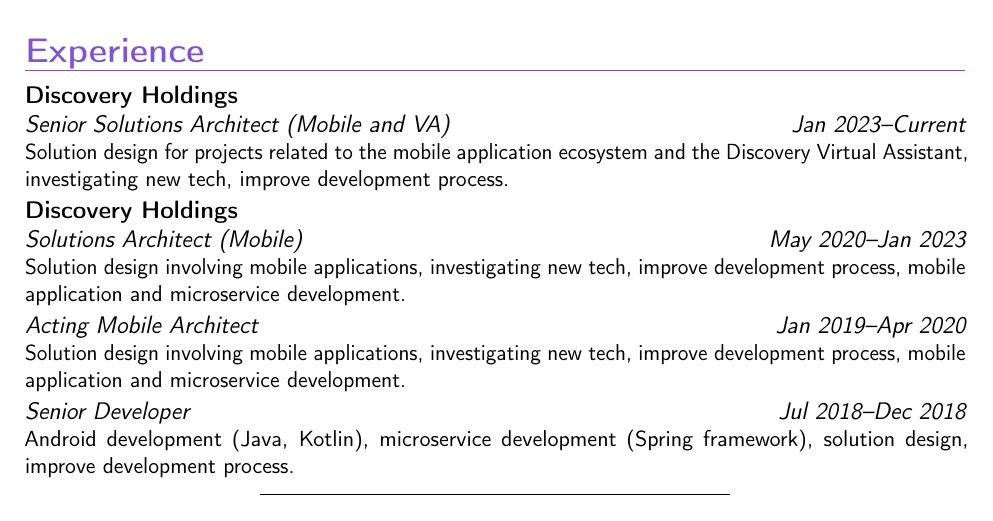
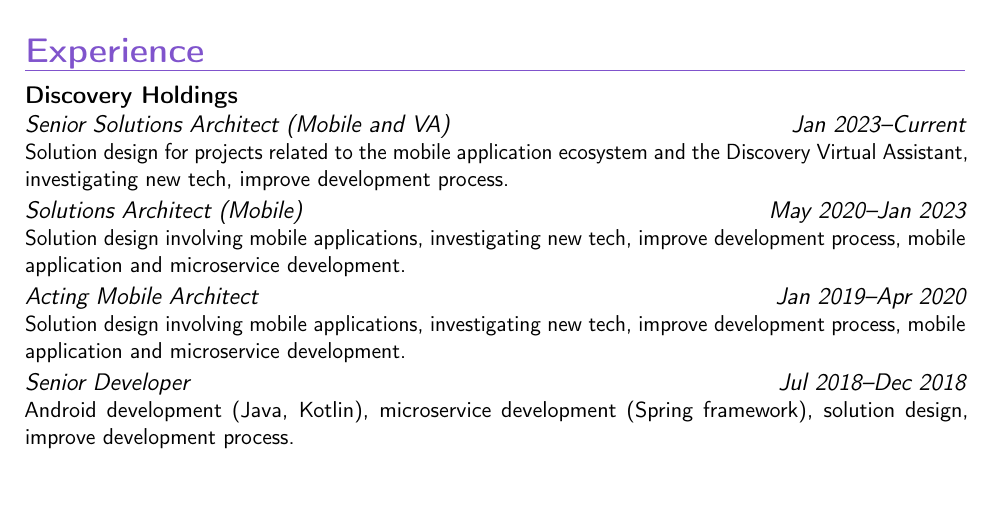
Before and after one commit to AesSedai101/my-cv, a LaTeX CV (cv.tex): part of page 1 of 3, cut so that both start at the same text, the shorter picture padded with empty space. Compiled offline with pdfLaTeX.

Commit message:
Update cv.tex

```diff
--- a/cv.tex
+++ b/cv.tex
@@ -49,8 +49,7 @@
 \cventry{Jan 2023--Current}{Senior Solutions Architect (Mobile and VA)}{Discovery
 Holdings}{}{}{Solution design for projects related to the mobile application ecosystem and the Discovery Virtual Assistant, investigating new
 tech, improve development process.}
-\cventry{May 2020--Jan 2023}{Solutions Architect (Mobile)}{Discovery
-Holdings}{}{}{Solution design involving mobile applications, investigating new
+\cventry{May 2020--Jan 2023}{Solutions Architect (Mobile)}{}{}{}{Solution design involving mobile applications, investigating new
 tech, improve development process, mobile application and microservice
 development.}
 \cventry{Jan 2019--Apr 2020}{Acting Mobile Architect}{}{}{}{Solution design involving mobile applications, investigating new
```
